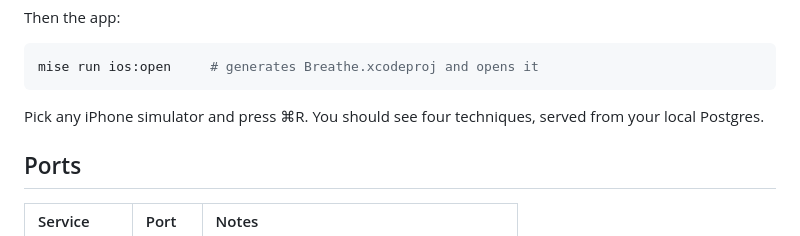
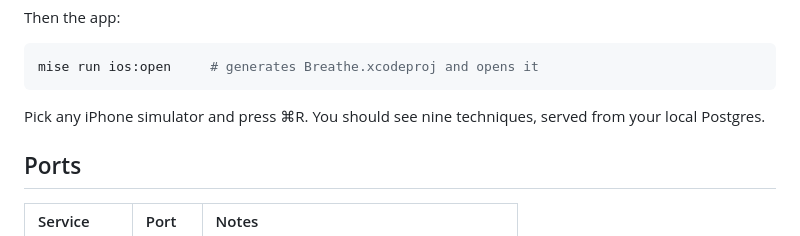
Before and after one commit to tim-hm/breathe, a Markdown page: docs/contributing.md, the part around the change. Rendered like a GitHub page.

````diff
--- a/docs/contributing.md
+++ b/docs/contributing.md
@@ -38,7 +38,7 @@ Then the app:
 mise run ios:open     # generates Breathe.xcodeproj and opens it
 ```
 
-Pick any iPhone simulator and press ⌘R. You should see four techniques, served from your local Postgres.
+Pick any iPhone simulator and press ⌘R. You should see nine techniques, served from your local Postgres.
 
 ## Ports
 
````
Also changed, not shown: docs/architecture.md (+2 -2 lines).
